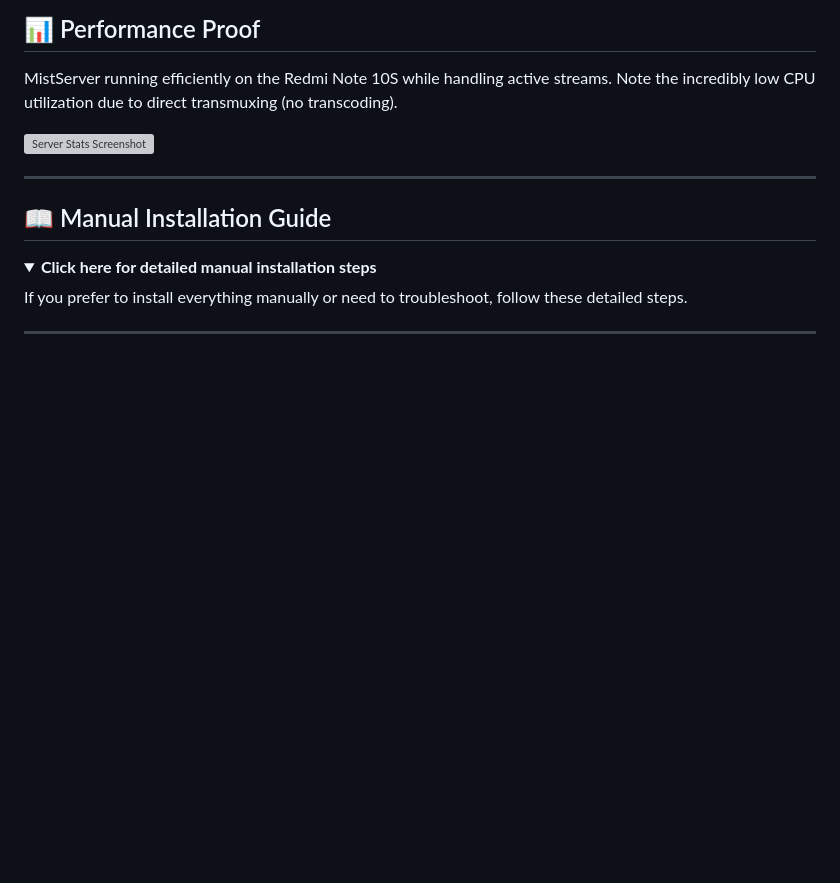
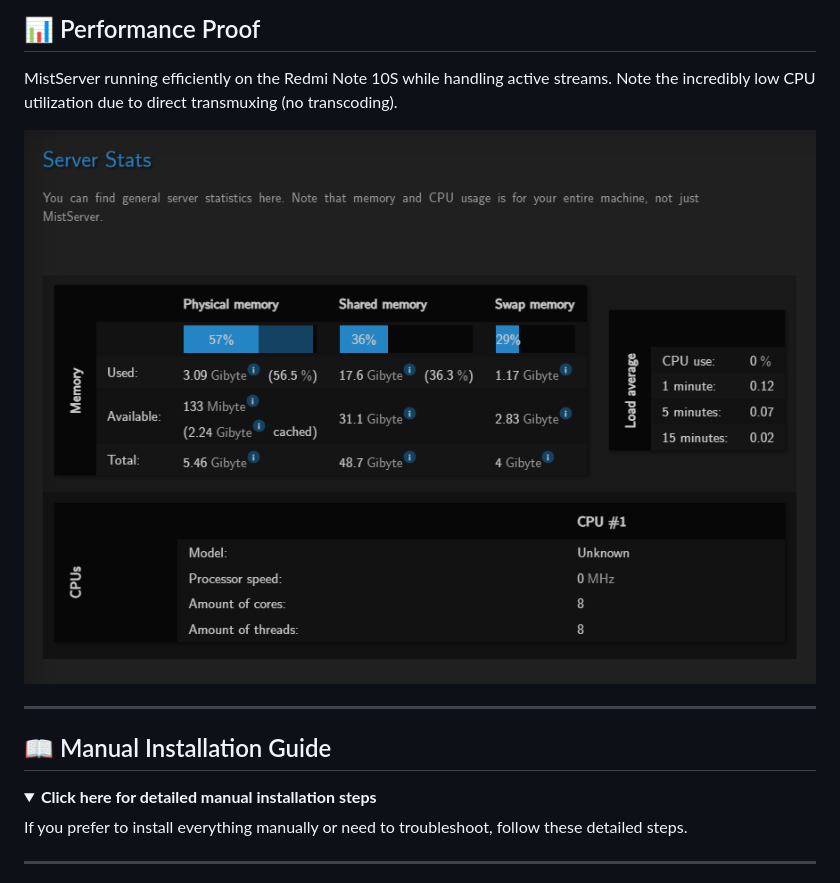
Before and after one commit to starskg/android-media-server, a Markdown page: README.md, the part around the change. GitHub-like rendering; folded sections open; blank space fills up the shorter version; grey boxes are pictures that could not be loaded.

Commit message:
UpToDate

```diff
--- a/README.md
+++ b/README.md
@@ -404,7 +404,7 @@ The uninstaller will:
 
 MistServer running efficiently on the Redmi Note 10S while handling active streams. Note the incredibly low CPU utilization due to direct transmuxing (no transcoding).
 
-![Server Stats Screenshot](assets/performance-screenshot.png)
+![Server Stats Screenshot](assets/Screenshot.png)
 
 ---
 
```
